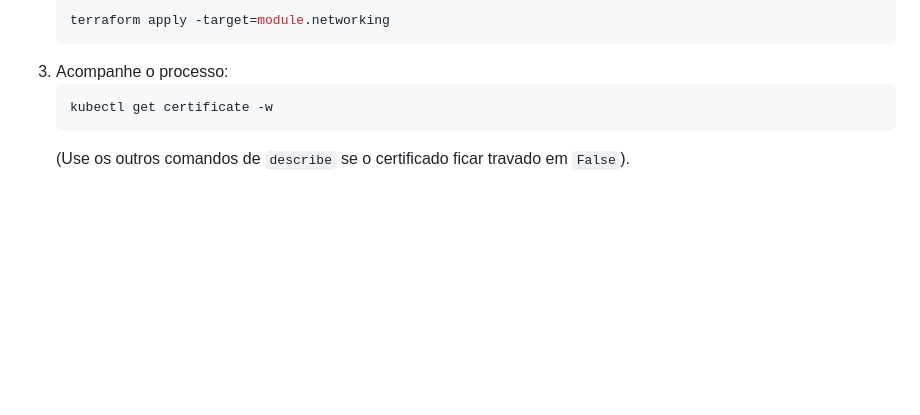
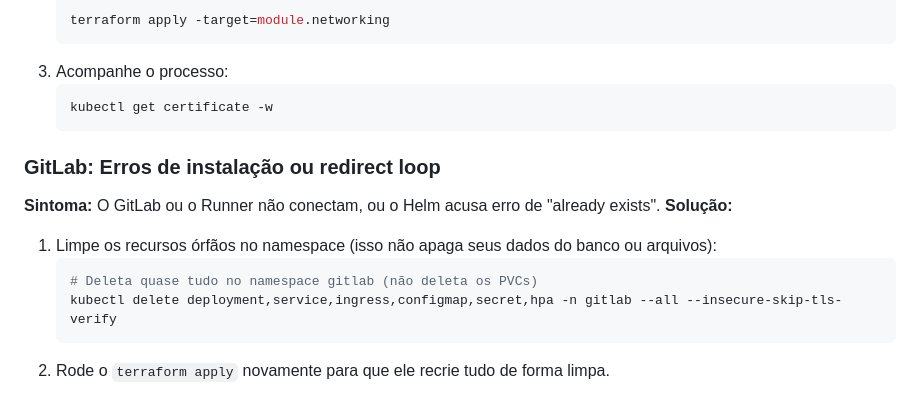
Before and after one commit to albertolopes/terraform, a Markdown page: README.md, the part around the change. GitHub-like rendering; blank space fills up the shorter version.

Commit message:
docs: alterando readme

````diff
--- a/README.md
+++ b/README.md
@@ -184,4 +184,12 @@ sed -i "s/192.168.0.100/$(tailscale ip -4)/" .k3d_kubeconfig
     ```sh
     kubectl get certificate -w
     ```
-    (Use os outros comandos de `describe` se o certificado ficar travado em `False`).
+### GitLab: Erros de instalação ou redirect loop
+**Sintoma:** O GitLab ou o Runner não conectam, ou o Helm acusa erro de "already exists".
+**Solução:**
+1.  Limpe os recursos órfãos no namespace (isso não apaga seus dados do banco ou arquivos):
+    ```sh
+    # Deleta quase tudo no namespace gitlab (não deleta os PVCs)
+    kubectl delete deployment,service,ingress,configmap,secret,hpa -n gitlab --all --insecure-skip-tls-verify
+    ```
+2.  Rode o `terraform apply` novamente para que ele recrie tudo de forma limpa.
````
